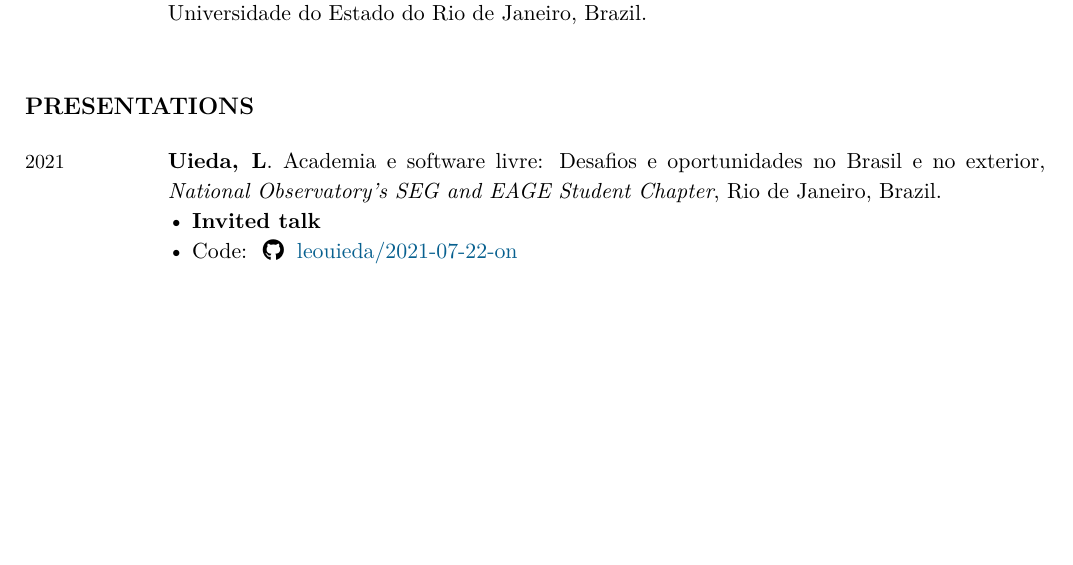
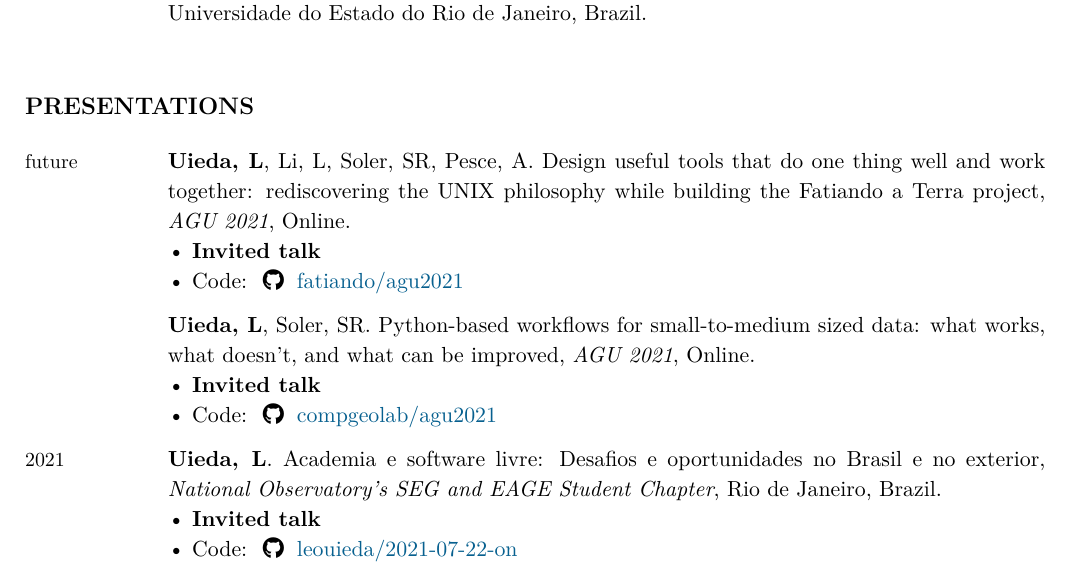
Before and after one commit to leouieda/cv, a LaTeX CV (leonardo_uieda_cv.tex): part of page 8 of 13, cut so that both start at the same text, the shorter picture padded with empty space. Compiled offline with XeLaTeX.

Commit message:
Add AGU 2021 future presentations

```diff
--- a/leonardo_uieda_cv.tex
+++ b/leonardo_uieda_cv.tex
@@ -110,6 +110,7 @@
 \newcommand{\FWadsworth}{Wadsworth, F}
 \newcommand{\LPerozzi}{Perozzi, L}
 \newcommand{\MWieczorek}{Wieczorek, MA}
+\newcommand{\LLi}{Li, L}
 
 
 % Template configuration
@@ -865,6 +866,24 @@
 \section{Presentations}
 
 \begin{EntriesTable}
+\Year{future}  &
+  \Me, \LLi, \Santiago, \Agustina.
+  Design useful tools that do one thing well and work together: rediscovering
+  the UNIX philosophy while building the Fatiando a Terra project,
+  \emph{AGU 2021},
+  Online.
+  \Invited{}
+  \GitHub{fatiando/agu2021}
+  \\
+  ~ &
+  \Me, \Santiago.
+  Python-based workflows for small-to-medium sized data: what works, what
+  doesn't, and what can be improved,
+  \emph{AGU 2021},
+  Online.
+  \Invited{}
+  \GitHub{compgeolab/agu2021}
+  \\
 \Year{2021}  &
   \Me.
   Academia e software livre: Desafios e oportunidades no Brasil e no exterior,
```
